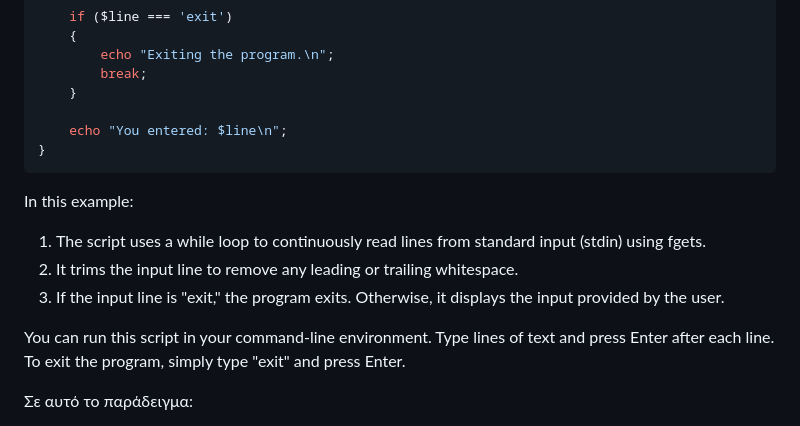
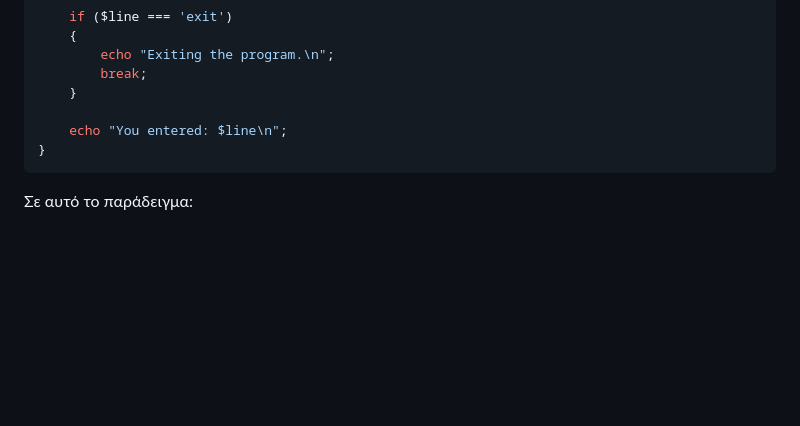
Before and after one commit to bourakis/programming-PHP, a Markdown page: ΣΗΜΕΙΩΣΕΙΣ/03. Τύποι Δεδομένων.md, the part around the change. Drawn GitHub-style; blank space fills up the shorter version.

````diff
--- a/ΣΗΜΕΙΩΣΕΙΣ/03. Τύποι Δεδομένων.md
+++ b/ΣΗΜΕΙΩΣΕΙΣ/03. Τύποι Δεδομένων.md
@@ -398,14 +398,6 @@ while ($line = fgets(STDIN))
 }
 ```
 
-In this example:
-
-1. The script uses a while loop to continuously read lines from standard input (stdin) using fgets.
-2. It trims the input line to remove any leading or trailing whitespace.
-3. If the input line is "exit," the program exits. Otherwise, it displays the input provided by the user.
-
-You can run this script in your command-line environment. Type lines of text and press Enter after each line. To exit the program, simply type "exit" and press Enter.
-
 Σε αυτό το παράδειγμα:
 
 1. Το σενάριο χρησιμοποιεί έναν βρόχο while για να διαβάζει συνεχώς γραμμές από την είσοδο (stdin) χρησιμοποιώντας fgets.
````
